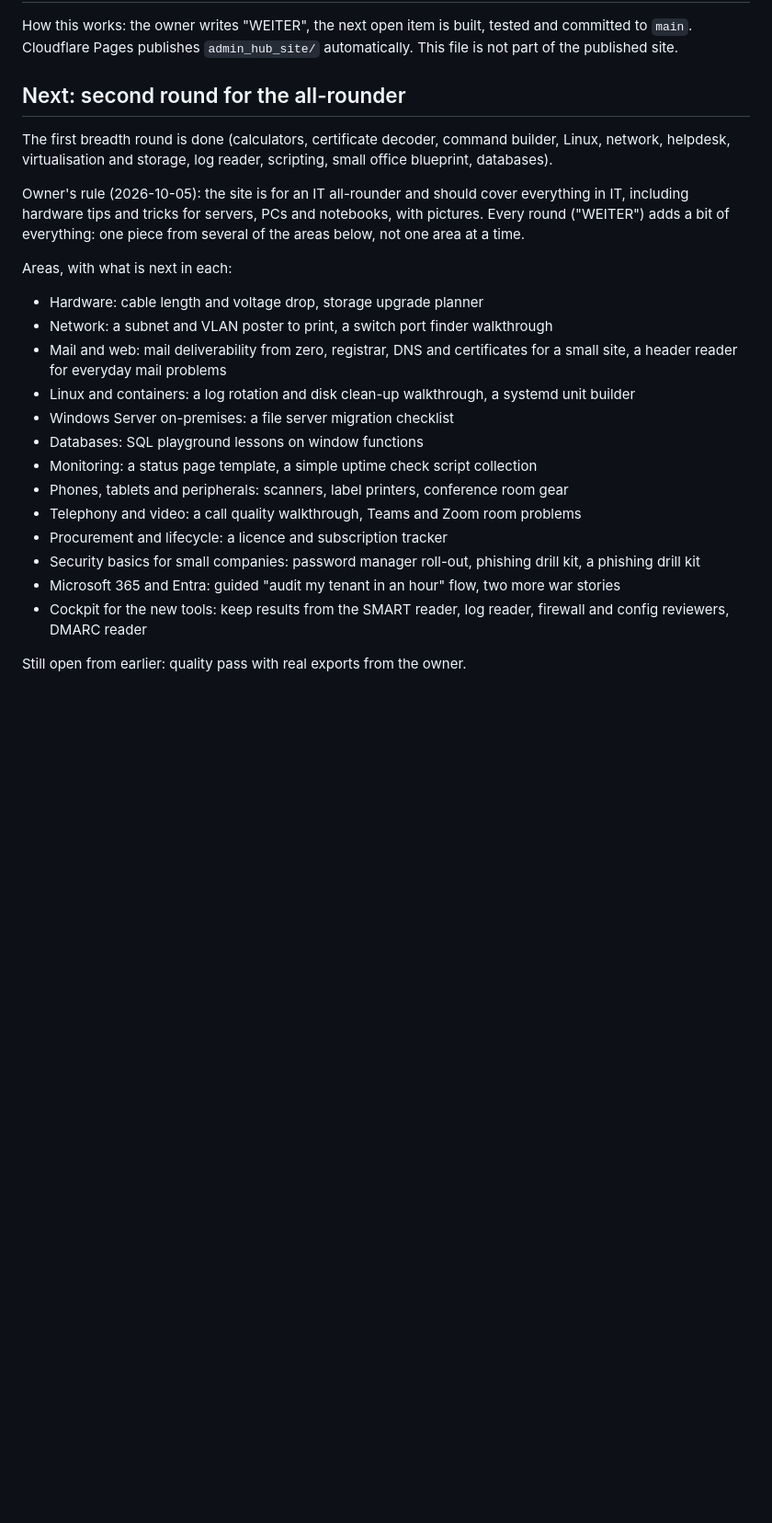
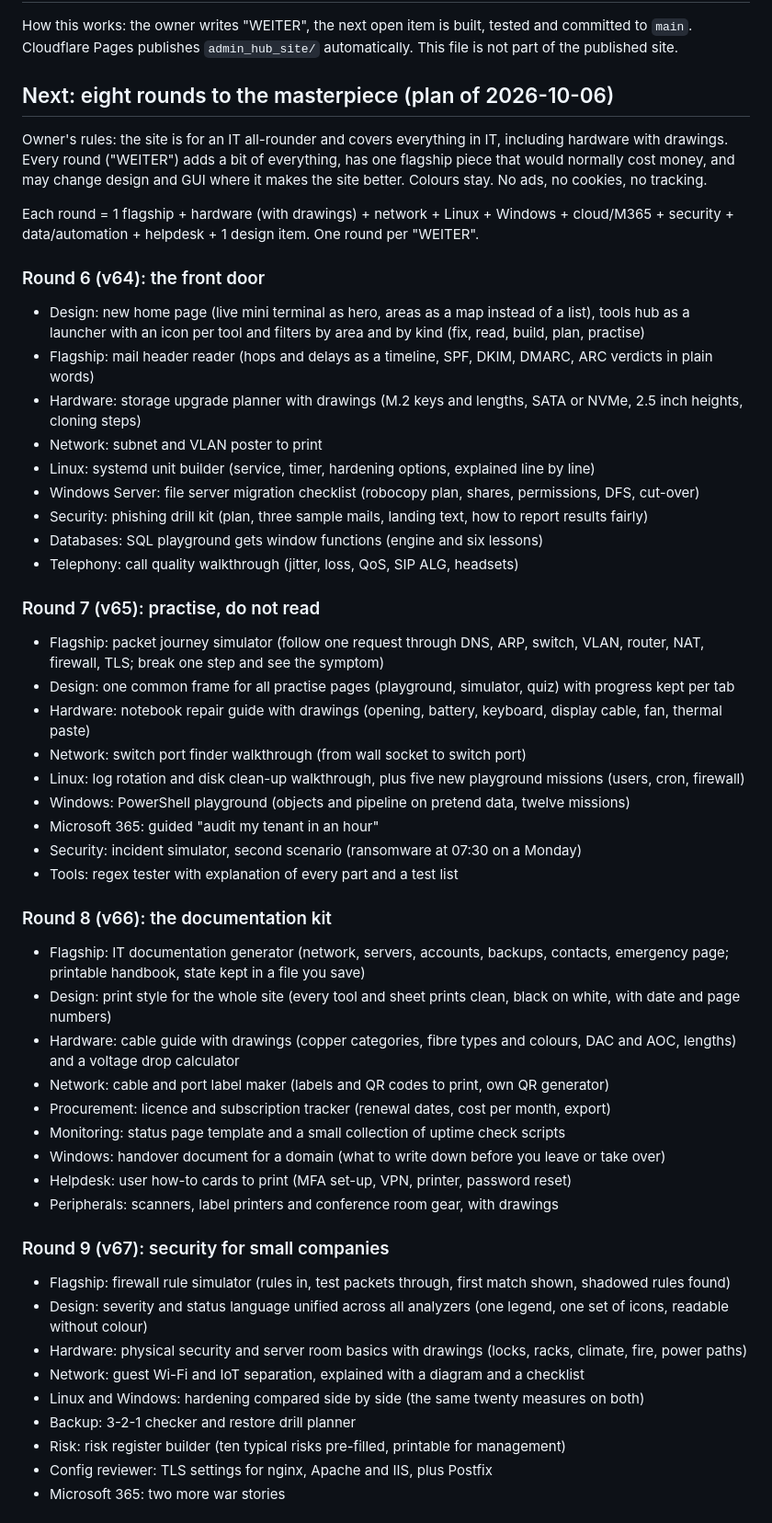
Before and after one commit to uid0loner/admin-hub, a Markdown page: ROADMAP.md, the part around one of its changes. Shown at 92% size. GitHub-like rendering; blank space fills up the shorter version.

Commit message:
Roadmap: eight rounds to the masterpiece
Co-Authored-By: Claude Opus 5.5 <noreply@anthropic.com>
Claude-Session: https://claude.ai/code/session_01S6GaoNLETkGxaFGJ3ieoFv

```diff
--- a/ROADMAP.md
+++ b/ROADMAP.md
@@ -3,27 +3,56 @@
 How this works: the owner writes "WEITER", the next open item is built, tested and committed to `main`.
 Cloudflare Pages publishes `admin_hub_site/` automatically. This file is not part of the published site.
 
-## Next: second round for the all-rounder
+## Next: eight rounds to the masterpiece (plan of 2026-10-06)
 
-The first breadth round is done (calculators, certificate decoder, command builder, Linux, network, helpdesk,
-virtualisation and storage, log reader, scripting, small office blueprint, databases).
+Owner's rules: the site is for an IT all-rounder and covers everything in IT, including hardware with drawings.
+Every round ("WEITER") adds a bit of everything, has one flagship piece that would normally cost money,
+and may change design and GUI where it makes the site better. Colours stay. No ads, no cookies, no tracking.
 
-Owner's rule (2026-10-05): the site is for an IT all-rounder and should cover everything in IT, including hardware tips and tricks for servers, PCs and notebooks, with pictures. Every round ("WEITER") adds a bit of everything: one piece from several of the areas below, not one area at a time.
+Each round = 1 flagship + hardware (with drawings) + network + Linux + Windows + cloud/M365 + security +
+data/automation + helpdesk + 1 design item. One round per "WEITER".
 
-Areas, with what is next in each:
+### Round 6 (v64): the front door
+- Design: new home page (live mini terminal as hero, areas as a map instead of a list), tools hub as a launcher with an icon per tool and filters by area and by kind (fix, read, build, plan, practise)
+- Flagship: mail header reader (hops and delays as a timeline, SPF, DKIM, DMARC, ARC verdicts in plain words)
+- Hardware: storage upgrade planner with drawings (M.2 keys and lengths, SATA or NVMe, 2.5 inch heights, cloning steps)
+- Network: subnet and VLAN poster to print
+- Linux: systemd unit builder (service, timer, hardening options, explained line by line)
+- Windows Server: file server migration checklist (robocopy plan, shares, permissions, DFS, cut-over)
+- Security: phishing drill kit (plan, three sample mails, landing text, how to report results fairly)
+- Databases: SQL playground gets window functions (engine and six lessons)
+- Telephony: call quality walkthrough (jitter, loss, QoS, SIP ALG, headsets)
 
-- Hardware: cable length and voltage drop, storage upgrade planner
-- Network: a subnet and VLAN poster to print, a switch port finder walkthrough
-- Mail and web: mail deliverability from zero, registrar, DNS and certificates for a small site, a header reader for everyday mail problems
-- Linux and containers: a log rotation and disk clean-up walkthrough, a systemd unit builder
-- Windows Server on-premises: a file server migration checklist
-- Databases: SQL playground lessons on window functions
-- Monitoring: a status page template, a simple uptime check script collection
-- Phones, tablets and peripherals: scanners, label printers, conference room gear
-- Telephony and video: a call quality walkthrough, Teams and Zoom room problems
-- Procurement and lifecycle: a licence and subscription tracker
-- Security basics for small companies: password manager roll-out, phishing drill kit, a phishing drill kit
-- Microsoft 365 and Entra: guided "audit my tenant in an hour" flow, two more war stories
-- Cockpit for the new tools: keep results from the SMART reader, log reader, firewall and config reviewers, DMARC reader
+### Round 7 (v65): practise, do not read
+- Flagship: packet journey simulator (follow one request through DNS, ARP, switch, VLAN, router, NAT, firewall, TLS; break one step and see the symptom)
+- Design: one common frame for all practise pages (playground, simulator, quiz) with progress kept per tab
+- Hardware: notebook repair guide with drawings (opening, battery, keyboard, display cable, fan, thermal paste)
+- Network: switch port finder walkthrough (from wall socket to switch port)
+- Linux: log rotation and disk clean-up walkthrough, plus five new playground missions (users, cron, firewall)
+- Windows: PowerShell playground (objects and pipeline on pretend data, twelve missions)
+- Microsoft 365: guided "audit my tenant in an hour"
+- Security: incident simulator, second scenario (ransomware at 07:30 on a Monday)
+- Tools: regex tester with explanation of every part and a test list
 
-Still open from earlier: quality pass with real exports from the owner.
+### Round 8 (v66): the documentation kit
+- Flagship: IT documentation generator (network, servers, accounts, backups, contacts, emergency page; printable handbook, state kept in a file you save)
+- Design: print style for the whole site (every tool and sheet prints clean, black on white, with date and page numbers)
+- Hardware: cable guide with drawings (copper categories, fibre types and colours, DAC and AOC, lengths) and a voltage drop calculator
+- Network: cable and port label maker (labels and QR codes to print, own QR generator)
+- Procurement: licence and subscription tracker (renewal dates, cost per month, export)
+- Monitoring: status page template and a small collection of uptime check scripts
+- Windows: handover document for a domain (what to write down before you leave or take over)
+- Helpdesk: user how-to cards to print (MFA set-up, VPN, printer, password reset)
+- Peripherals: scanners, label printers and conference room gear, with drawings
+
+### Round 9 (v67): security for small companies
+- Flagship: firewall rule simulator (rules in, test packets through, first match shown, shadowed rules found)
+- Design: severity and status language unified across all analyzers (one legend, one set of icons, readable without colour)
+- Hardware: physical security and server room basics with drawings (locks, racks, climate, fire, power paths)
+- Network: guest Wi-Fi and IoT separation, explained with a diagram and a checklist
+- Linux and Windows: hardening compared side by side (the same twenty measures on both)
+- Backup: 3-2-1 checker and restore drill planner
+- Risk: risk register builder (ten typical risks pre-filled, printable for management)
+- Config reviewer: TLS settings for nginx, Apache and IIS, plus Postfix
+- Microsoft 365: two more war stories
+
```
Also changed, not shown: other parts of ROADMAP.md (+43 -0 lines).
